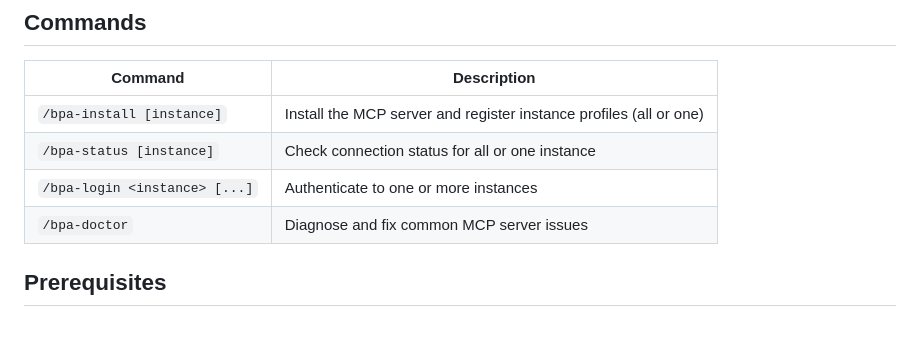
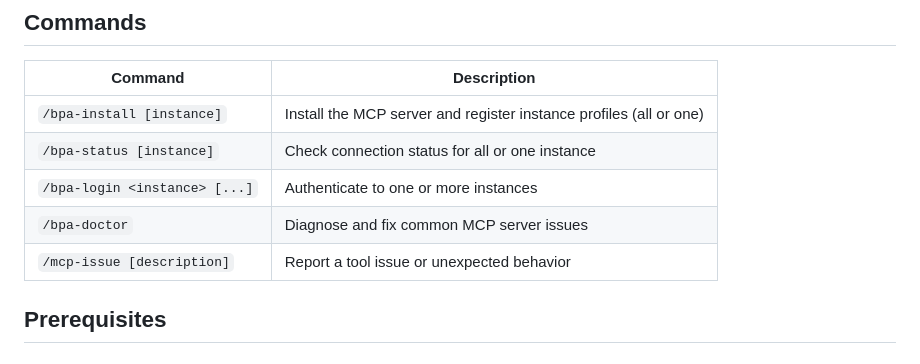
Before and after one commit to UNCTAD-eRegistrations/plugin-marketplace, a Markdown page: plugins/bpa-mcp/README.md, the part around the change. GitHub-like rendering; blank space fills up the shorter version.

Commit message:
feat(bpa-mcp): add /mcp-issue command and skill for issue reporting
Skill triggers on intent ("this is broken", "wrong result", "doesn't
match the UI") and guides non-technical users through documenting
the problem. Captures environment, server logs, tool call details,
and writes a structured markdown report to ~/Desktop/bpa-mcp-reports/.

```diff
--- a/plugins/bpa-mcp/README.md
+++ b/plugins/bpa-mcp/README.md
@@ -16,6 +16,7 @@ A single `BPA` MCP server. Instance profiles are managed via `/bpa-install` afte
 | `/bpa-status [instance]` | Check connection status for all or one instance |
 | `/bpa-login <instance> [...]` | Authenticate to one or more instances |
 | `/bpa-doctor` | Diagnose and fix common MCP server issues |
+| `/mcp-issue [description]` | Report a tool issue or unexpected behavior |
 
 ## Prerequisites
 
```
Also changed, not shown: 2 other files.
